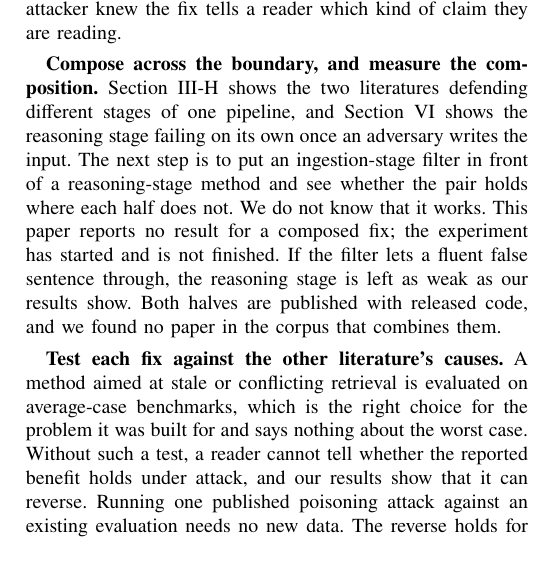
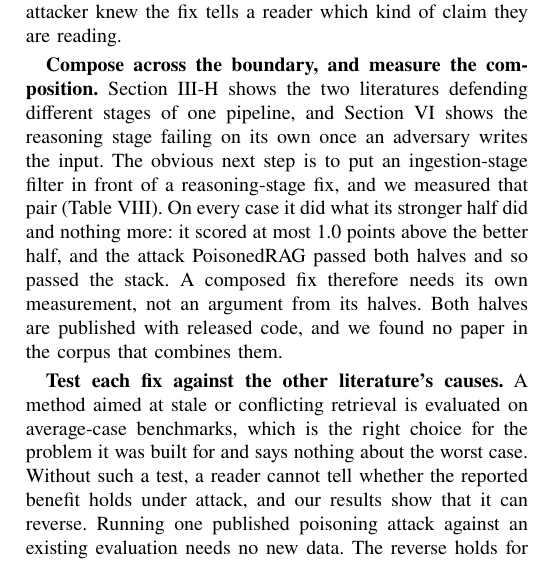
Before and after one commit to Nyamtulla/context_poison, a LaTeX paper (latex/main.tex, which reads latex/sections/09-discussion.tex): part of one column of page 20 of 27, cut so that both start at the same text. Compiled offline with pdfLaTeX.

Commit message:
Discussion: report the measured stack instead of calling it unfinished
The composition recommendation still said the experiment had started and
was not finished, which Table VIII and the RQ5 text (2b9de2e) contradict.
It now reports the result from the same macros RQ5 uses: the stack did what
its stronger half did, at most EStackGainMax points better, and PoisonedRAG
passed both halves. The recommendation becomes: measure a composed fix
rather than argue from its halves.

```diff
--- a/latex/sections/09-discussion.tex
+++ b/latex/sections/09-discussion.tex
@@ -64,13 +64,15 @@ the fix tells a reader which kind of claim they are reading.
 \textbf{Compose across the boundary, and measure the composition.}
 Section~\ref{sec:parallel} shows the two literatures defending different
 stages of one pipeline, and Section~\ref{sec:results} shows the reasoning
-stage failing on its own once an adversary writes the input. The next step
-is to put an ingestion-stage filter in front of a
-reasoning-stage method and see whether the pair holds where each half does
-not. We do not know that it works. This paper reports no result for a
-composed fix; the experiment has started and is not finished. If the filter lets a fluent false sentence through, the reasoning stage is
-left as weak as our results show. Both halves are published with released code, and we found
-no paper in the corpus that combines them.
+stage failing on its own once an adversary writes the input. The obvious
+next step is to put an ingestion-stage filter in front of a reasoning-stage
+fix, and we measured that pair (Table~\ref{tab:stack}). On every case it did
+what its stronger half did and nothing more: it scored at most
+\EStackGainMax{} points above the better half, and the attack PoisonedRAG
+passed both halves and so passed the stack. A composed fix therefore needs
+its own measurement, not an argument from its halves. Both halves are
+published with released code, and we found no paper in the corpus that
+combines them.
 
 \textbf{Test each fix against the other literature's causes.} A
 method aimed at stale or conflicting retrieval is evaluated on
```
